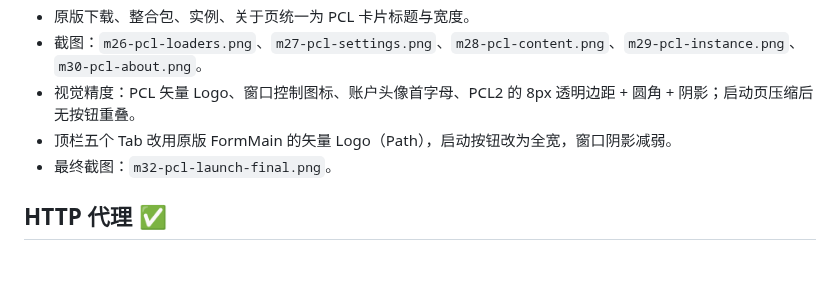
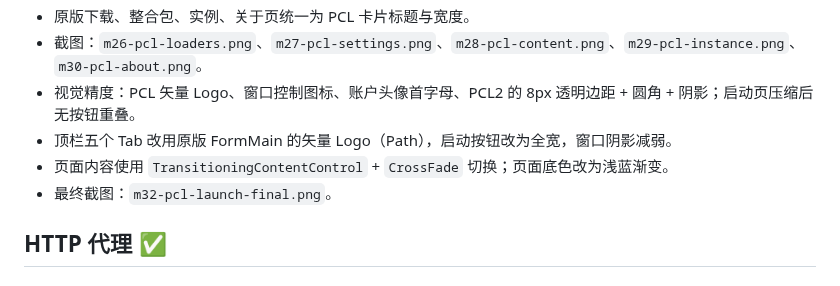
Before and after one commit to wenxiangL521/PCL-WMCL, a Markdown page: docs/PROGRESS.md, the part around the change. Rendered like a GitHub page.

Commit message:
UI: page fade transitions and gradient background

```diff
--- a/docs/PROGRESS.md
+++ b/docs/PROGRESS.md
@@ -411,6 +411,7 @@ dotnet run --project src/PCL.Cli -c Release -- launch 1.21.1 --offline Steve --d
 - 截图：`m26-pcl-loaders.png`、`m27-pcl-settings.png`、`m28-pcl-content.png`、`m29-pcl-instance.png`、`m30-pcl-about.png`。
 - 视觉精度：PCL 矢量 Logo、窗口控制图标、账户头像首字母、PCL2 的 8px 透明边距 + 圆角 + 阴影；启动页压缩后无按钮重叠。
 - 顶栏五个 Tab 改用原版 FormMain 的矢量 Logo（Path），启动按钮改为全宽，窗口阴影减弱。
+- 页面内容使用 `TransitioningContentControl` + `CrossFade` 切换；页面底色改为浅蓝渐变。
 - 最终截图：`m32-pcl-launch-final.png`。
 
 ## HTTP 代理 ✅
```
Also changed, not shown: docs/screenshots/m32-pcl-launch-final.png, 2 other files.
